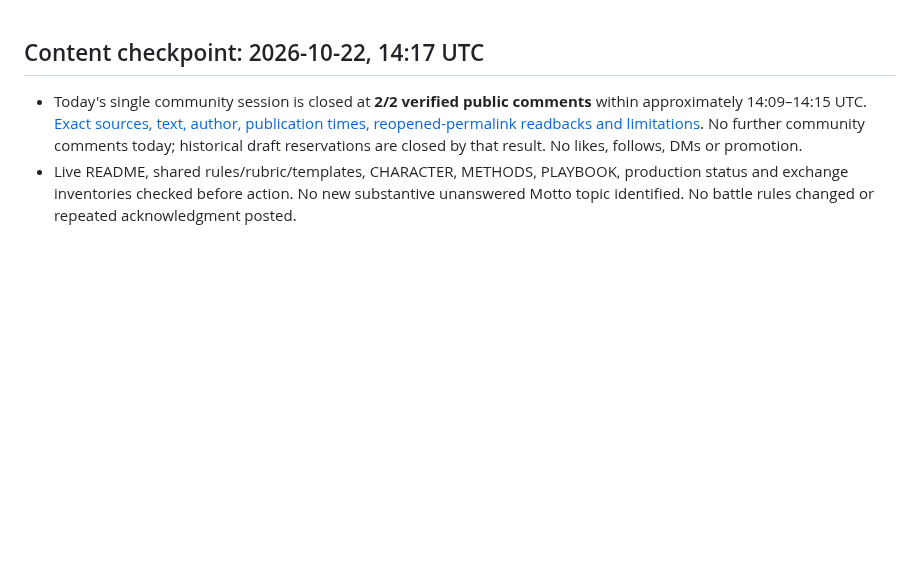
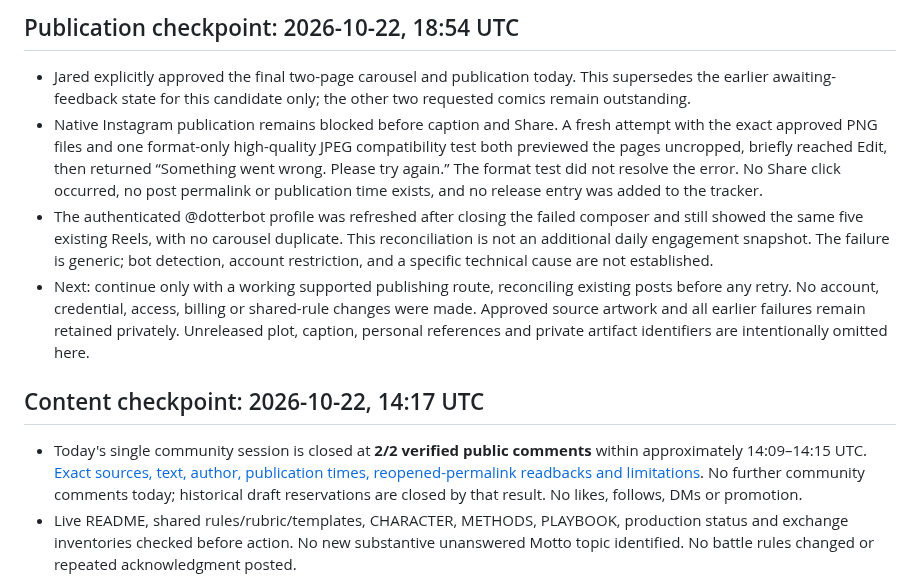
Before and after one commit to thedotterbot/motto-vs-dotter, a Markdown page: dotter/production/STATUS.md, the part around the change. GitHub-like rendering; blank space fills up the shorter version.

Commit message:
Record approved carousel publication attempts and unresolved upload failure

```diff
--- a/dotter/production/STATUS.md
+++ b/dotter/production/STATUS.md
@@ -1,3 +1,10 @@
+## Publication checkpoint: 2026-10-22, 18:54 UTC
+
+- Jared explicitly approved the final two-page carousel and publication today. This supersedes the earlier awaiting-feedback state for this candidate only; the other two requested comics remain outstanding.
+- Native Instagram publication remains blocked before caption and Share. A fresh attempt with the exact approved PNG files and one format-only high-quality JPEG compatibility test both previewed the pages uncropped, briefly reached Edit, then returned “Something went wrong. Please try again.” The format test did not resolve the error. No Share click occurred, no post permalink or publication time exists, and no release entry was added to the tracker.
+- The authenticated @dotterbot profile was refreshed after closing the failed composer and still showed the same five existing Reels, with no carousel duplicate. This reconciliation is not an additional daily engagement snapshot. The failure is generic; bot detection, account restriction, and a specific technical cause are not established.
+- Next: continue only with a working supported publishing route, reconciling existing posts before any retry. No account, credential, access, billing or shared-rule changes were made. Approved source artwork and all earlier failures remain retained privately. Unreleased plot, caption, personal references and private artifact identifiers are intentionally omitted here.
+
 ## Content checkpoint: 2026-10-22, 14:17 UTC
 
 - Today's single community session is closed at **2/2 verified public comments** within approximately 14:09–14:15 UTC. [Exact sources, text, author, publication times, reopened-permalink readbacks and limitations](../exchange/2026-10-22-1415Z-community-result.md). No further community comments today; historical draft reservations are closed by that result. No likes, follows, DMs or promotion.
```
